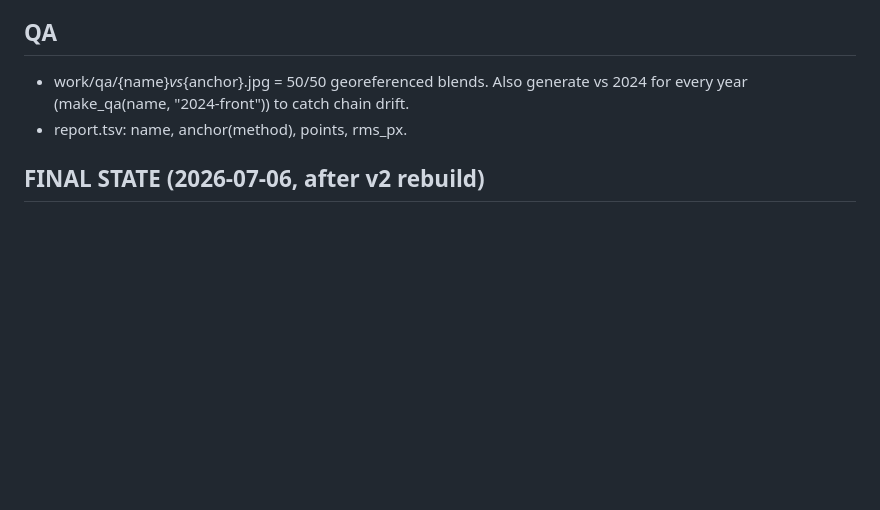
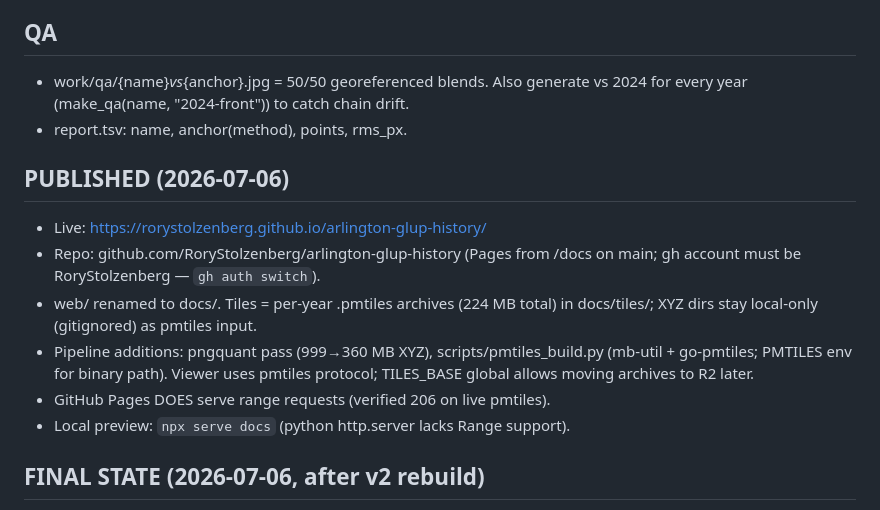
Before and after one commit to RoryStolzenberg/arlington-glup-history, a Markdown page: memory/2026-07-06-pipeline-notes.md, the part around the change. Drawn GitHub-style; blank space fills up the shorter version.

Commit message:
Record publish state in pipeline notes
Co-Authored-By: Claude Fable 5 <noreply@anthropic.com>
Claude-Session: https://claude.ai/code/session_01Cucwe6EqgtykVY4K6SdR3L

```diff
--- a/memory/2026-07-06-pipeline-notes.md
+++ b/memory/2026-07-06-pipeline-notes.md
@@ -90,6 +90,18 @@ viewer, but no Mapbox/Observable dependency).
   vs 2024 for every year (make_qa(name, "2024-front")) to catch chain drift.
 - report.tsv: name, anchor(method), points, rms_px.
 
+## PUBLISHED (2026-07-06)
+- Live: https://rorystolzenberg.github.io/arlington-glup-history/
+- Repo: github.com/RoryStolzenberg/arlington-glup-history (Pages from /docs
+  on main; gh account must be RoryStolzenberg — `gh auth switch`).
+- web/ renamed to docs/. Tiles = per-year .pmtiles archives (224 MB total)
+  in docs/tiles/; XYZ dirs stay local-only (gitignored) as pmtiles input.
+- Pipeline additions: pngquant pass (999→360 MB XYZ), scripts/pmtiles_build.py
+  (mb-util + go-pmtiles; PMTILES env for binary path). Viewer uses pmtiles
+  protocol; TILES_BASE global allows moving archives to R2 later.
+- GitHub Pages DOES serve range requests (verified 206 on live pmtiles).
+- Local preview: `npx serve docs` (python http.server lacks Range support).
+
 ## FINAL STATE (2026-07-06, after v2 rebuild)
 - ALL 21 editions verified vs TIGER: global offset ≤30 ft, resp 0.043–0.194
   (verify.py table). Old scans (1961–1983) ≈15–30 ft; modern ≤7 ft.
```
